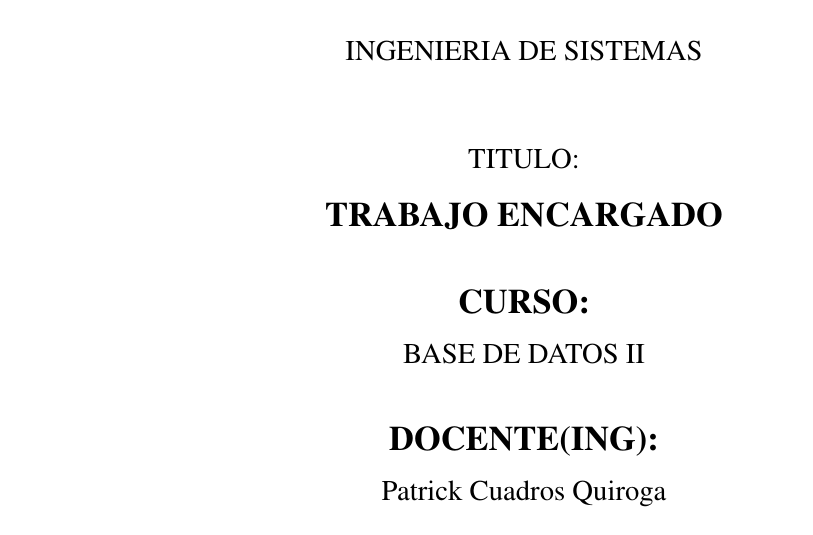
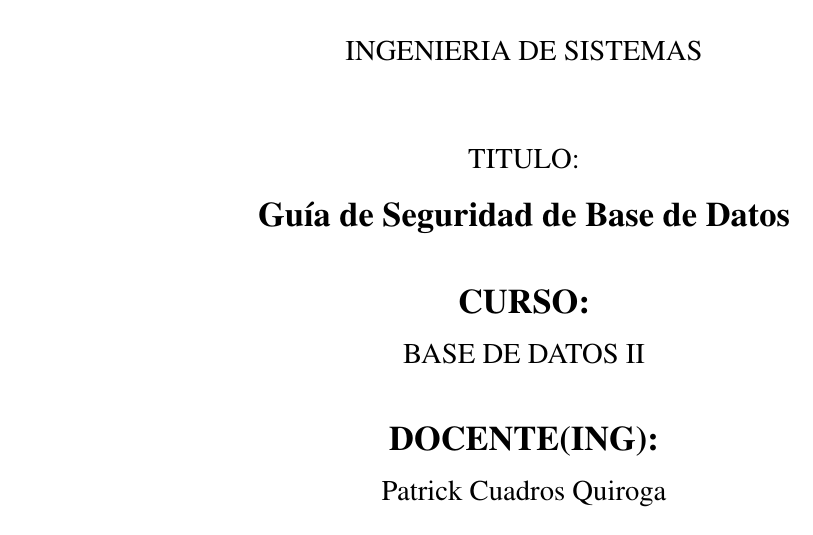
Before and after one commit to soniavelarde/TrabajoFinal_IIIUnidad, a LaTeX document (TrabajoFinal_IIIUnidad.tex): part of page 1 of 8, cut so that both start at the same text. Compiled offline with pdfLaTeX.

Commit message:
Update TrabajoFinal_IIIUnidad.tex

```diff
--- a/TrabajoFinal_IIIUnidad.tex
+++ b/TrabajoFinal_IIIUnidad.tex
@@ -41,7 +41,7 @@ TITULO:\\
 
 \vspace*{0.1in}
 \begin{Large}
-\textbf{TRABAJO ENCARGADO} \\
+\textbf{Guía de Seguridad de Base de Datos} \\
 \end{Large}
 
 \vspace*{0.3in}
```
